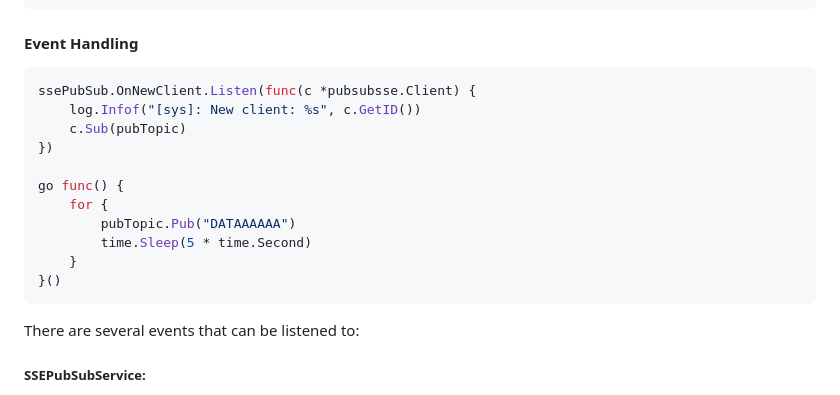
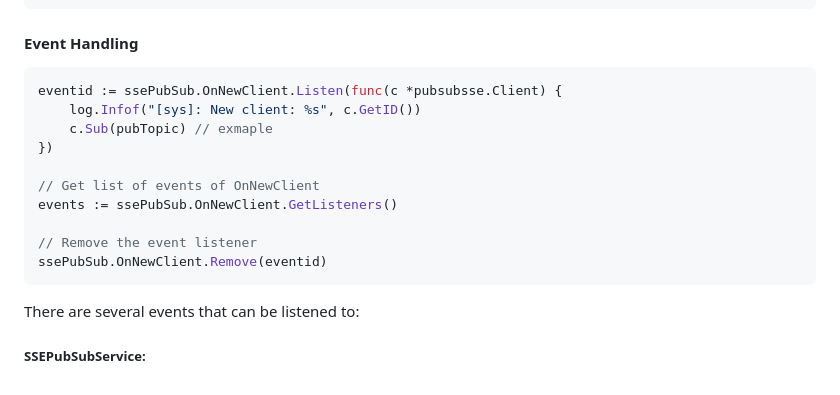
Before and after one commit to JulianKropp/pubsub-sse, a Markdown page: README.md, the part around the change. Rendered like a GitHub page.

Commit message:
📝 Update Event Handling

````diff
--- a/README.md
+++ b/README.md
@@ -99,17 +99,16 @@ ssePubSub.RemoveGroup(group)
 
 #### Event Handling
 ```go
-ssePubSub.OnNewClient.Listen(func(c *pubsubsse.Client) {
+eventid := ssePubSub.OnNewClient.Listen(func(c *pubsubsse.Client) {
     log.Infof("[sys]: New client: %s", c.GetID())
-    c.Sub(pubTopic)
+    c.Sub(pubTopic) // exmaple
 })
 
-go func() {
-    for {
-        pubTopic.Pub("DATAAAAAA")
-        time.Sleep(5 * time.Second)
-    }
-}()
+// Get list of events of OnNewClient
+events := ssePubSub.OnNewClient.GetListeners()
+
+// Remove the event listener
+ssePubSub.OnNewClient.Remove(eventid)
 ```
 There are several events that can be listened to:
 
````
Also changed, not shown: docs/README.md (+7 -8 lines).
